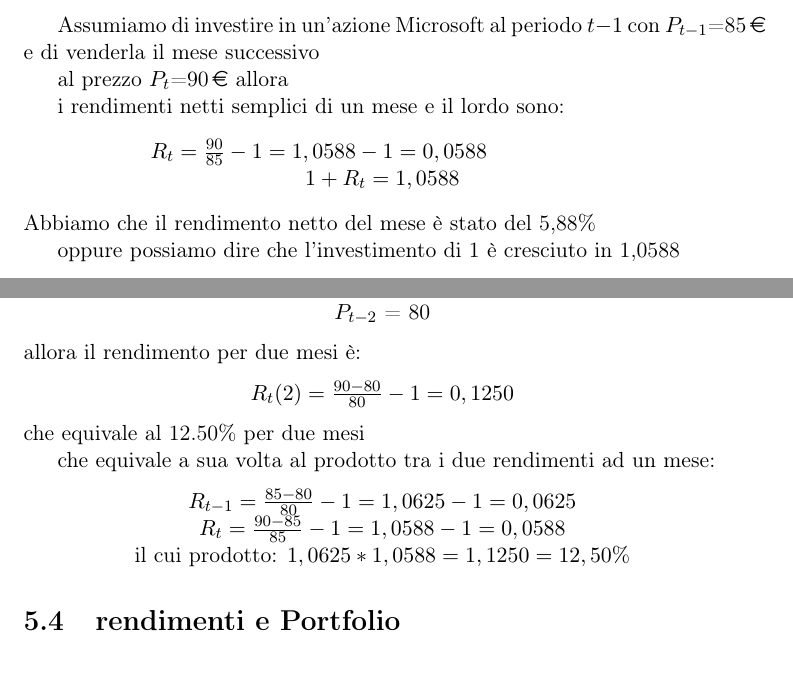
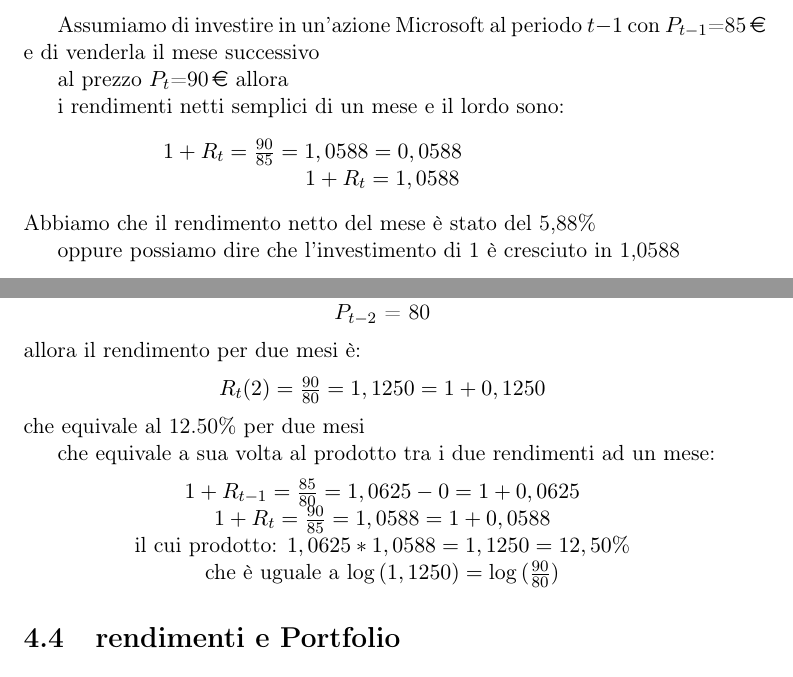
Before and after one commit to GenjiLeo/bisf, a LaTeX document (BISF.tex): two parts of pages 30 and 31 of 45 before the commit and two parts of pages 29 and 30 of 44 after it, joined at a grey line, cut so that both start at the same text. Compiled offline with pdfLaTeX.

Commit message:
RitorniMatematiciFixd

```diff
--- a/BISF.tex
+++ b/BISF.tex
@@ -673,7 +673,7 @@ Definiamo $P_t$ come prezzo di un asset in un periodo t(no dividendi). \newline
 
 	i rendimenti netti semplici di un mese e il lordo sono:
 \begin{center}
-	$R_t={\frac{90}{85}}-1 = 1,0588-1= 0,0588$ \newline
+	$1+R_t={\frac{90}{85}} = 1,0588= 0,0588$ \newline
 	$1+R_t = 1,0588$
 \end{center}
 	Abbiamo che il rendimento netto del mese è stato del 5,88\%
@@ -710,15 +710,16 @@ Definiamo $P_t$ come prezzo di un asset in un periodo t(no dividendi). \newline
 	\end{center}
 	allora il rendimento per due mesi è:
 	\begin{center}
-	$R_t(2) = {\frac {90-80}{80}} - 1 = 0,1250 $
+	$R_t(2) = {\frac {90}{80}}  = 1,1250=1+0,1250 $
 	\end{center}
 	che equivale al 12.50\% per due mesi
 
 	che equivale a sua volta al prodotto tra i due rendimenti ad un mese:
 	\begin{center}
-	$R_{t-1}= {\frac {85-80}{80}} - 1 =1,0625-1= 0,0625 $\\
-	$R_t = {\frac {90-85}{85}} - 1 =1,0588-1= 0,0588 $ \\
-	 il cui prodotto:  $1,0625*1,0588=1,1250 = 12,50\% $
+	$1+R_{t-1}= {\frac {85}{80}}  =1,0625-0= 1+0,0625 $\\
+	$1+R_t = {\frac {90}{85}}  =1,0588=1+ 0,0588 $ \\
+	 il cui prodotto:  $1,0625*1,0588=1,1250 = 12,50\% $ \\
+	che è uguale a $\log{(1,1250)}= \log{({\frac{90}{80}})}$ \\
 	\end{center}
 \section{rendimenti e Portfolio}
 	Consideriamo un investimento di valore V\$ su due asset A e B.
```
Also changed, not shown: BISF.pdf, BISF.tex (8 more changed lines), 3 other files.
